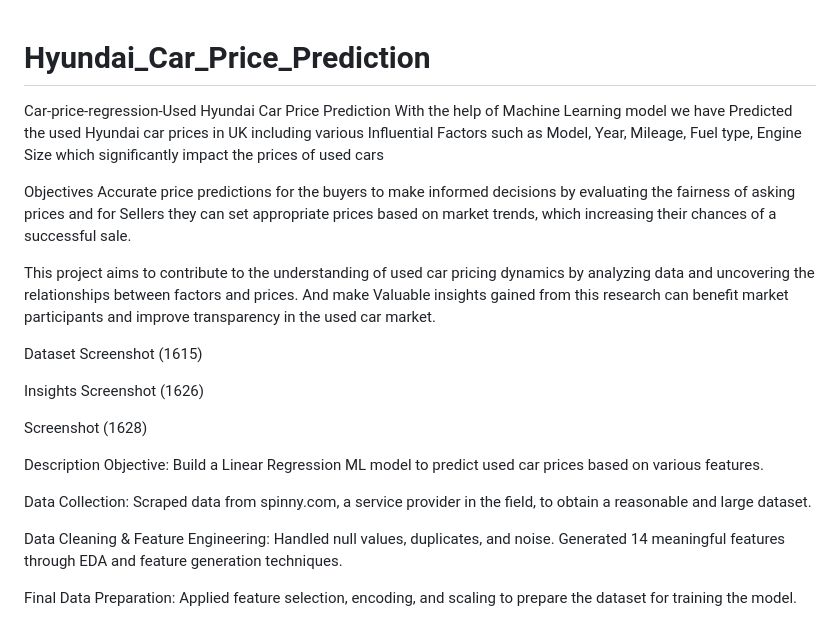
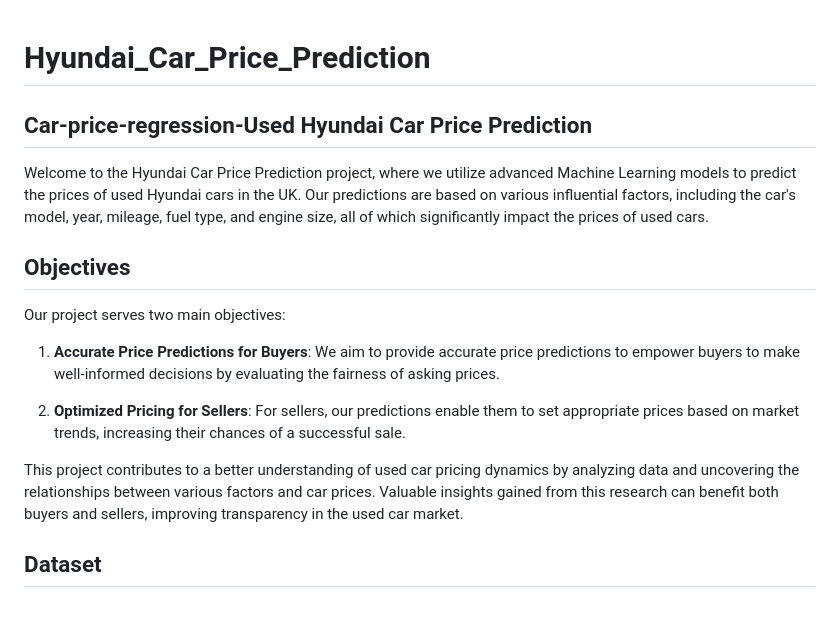
Before and after one commit to priyankachaurasiaa/Hyundai_Car_Price_Prediction, a Markdown page: README.md, the part around the change printed below. Rendered like a GitHub page.

```diff
--- a/README.md
+++ b/README.md
@@ -1,26 +1,19 @@
 # Hyundai_Car_Price_Prediction
-Car-price-regression-Used Hyundai Car Price Prediction
-With the help of Machine Learning model we have Predicted the used Hyundai car prices in UK including various Influential Factors such as Model, Year, Mileage, Fuel type, Engine Size which significantly impact the prices of used cars
 
-Objectives
-Accurate price predictions for the buyers to make informed decisions by evaluating the fairness of asking prices and for Sellers they can set appropriate prices based on market trends, which increasing their chances of a successful sale.
 
-This project aims to contribute to the understanding of used car pricing dynamics by analyzing data and uncovering the relationships between factors and prices. And make Valuable insights gained from this research can benefit market participants and improve transparency in the used car market.
+## Car-price-regression-Used Hyundai Car Price Prediction
 
-Dataset
-Screenshot (1615)
+Welcome to the Hyundai Car Price Prediction project, where we utilize advanced Machine Learning models to predict the prices of used Hyundai cars in the UK. Our predictions are based on various influential factors, including the car's model, year, mileage, fuel type, and engine size, all of which significantly impact the prices of used cars.
 
-Insights
-Screenshot (1626)
+## Objectives
 
-Screenshot (1628)
+Our project serves two main objectives:
 
-Description
-Objective: Build a Linear Regression ML model to predict used car prices based on various features.
+1. **Accurate Price Predictions for Buyers**: We aim to provide accurate price predictions to empower buyers to make well-informed decisions by evaluating the fairness of asking prices.
 
-Data Collection: Scraped data from spinny.com, a service provider in the field, to obtain a reasonable and large dataset.
+2. **Optimized Pricing for Sellers**: For sellers, our predictions enable them to set appropriate prices based on market trends, increasing their chances of a successful sale.
 
-Data Cleaning & Feature Engineering: Handled null values, duplicates, and noise. Generated 14 meaningful features through EDA and feature generation techniques.
+This project contributes to a better understanding of used car pricing dynamics by analyzing data and uncovering the relationships between various factors and car prices. Valuable insights gained from this research can benefit both buyers and sellers, improving transparency in the used car market.
 
-Final Data Preparation: Applied feature selection, encoding, and scaling to prepare the dataset for training the model.
+## Dataset
 
```
Also changed, not shown: other parts of README.md (+47 -21 lines).
